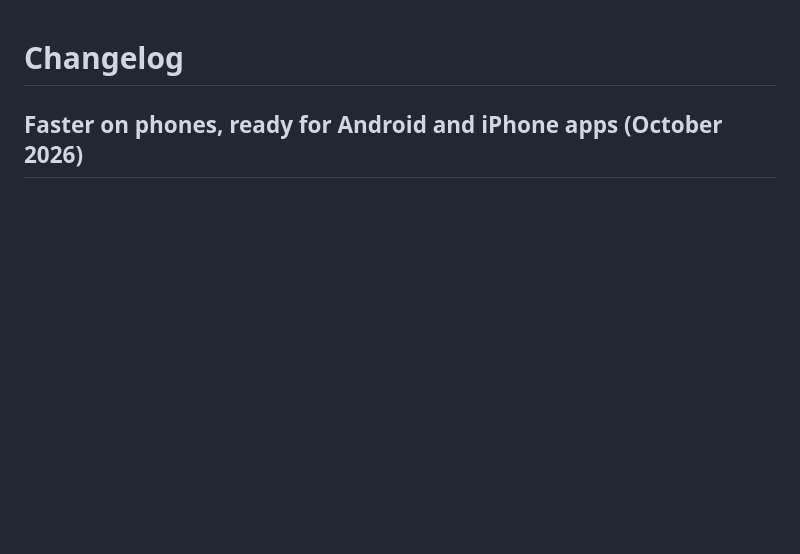
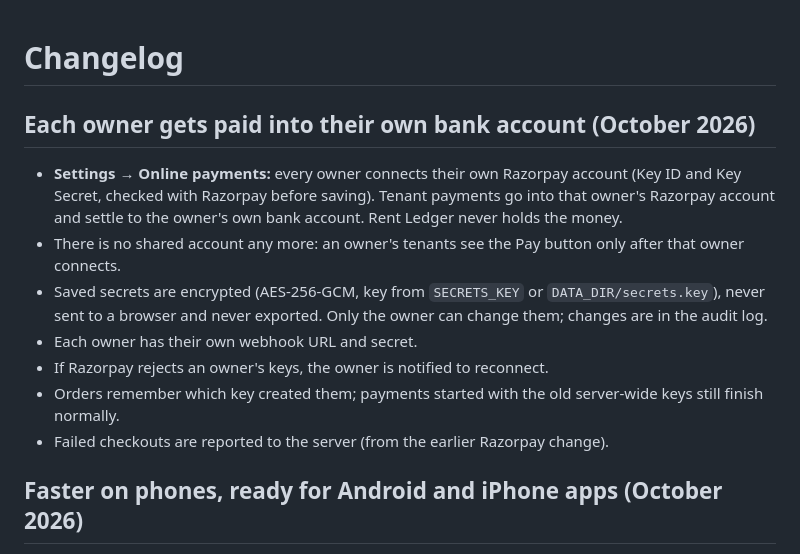
Before and after one commit to preyanshu456/rent-ledger-cloud, a Markdown page: CHANGELOG.md, the part around the change. Drawn GitHub-style; blank space fills up the shorter version.

Commit message:
Owner payment accounts: CHANGELOG.md

```diff
--- a/CHANGELOG.md
+++ b/CHANGELOG.md
@@ -1,4 +1,13 @@
 # Changelog
+
+## Each owner gets paid into their own bank account (October 2026)
+- **Settings → Online payments:** every owner connects their own Razorpay account (Key ID and Key Secret, checked with Razorpay before saving). Tenant payments go into that owner's Razorpay account and settle to the owner's own bank account. Rent Ledger never holds the money.
+- There is no shared account any more: an owner's tenants see the Pay button only after that owner connects.
+- Saved secrets are encrypted (AES-256-GCM, key from `SECRETS_KEY` or `DATA_DIR/secrets.key`), never sent to a browser and never exported. Only the owner can change them; changes are in the audit log.
+- Each owner has their own webhook URL and secret.
+- If Razorpay rejects an owner's keys, the owner is notified to reconnect.
+- Orders remember which key created them; payments started with the old server-wide keys still finish normally.
+- Failed checkouts are reported to the server (from the earlier Razorpay change).
 
 ## Faster on phones, ready for Android and iPhone apps (October 2026)
 - **Taps answer at once.** The tab you tap lights up immediately and the More panel closes straight away. Pages you have already opened appear instantly and refresh in the background; a new page shows a placeholder while it loads. Each page now waits for one round trip to the server instead of three. (Measured with a slow connection: from about 1.1–1.5 s to 0.07 s for pages seen before and 0.5 s for new ones.)
```
